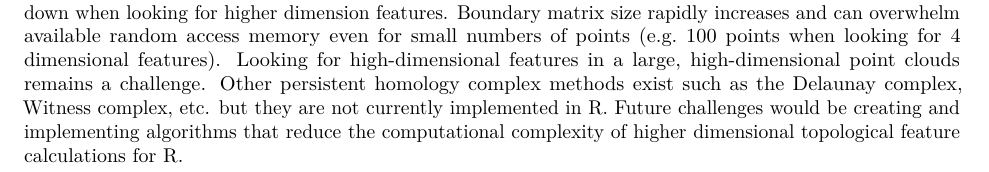
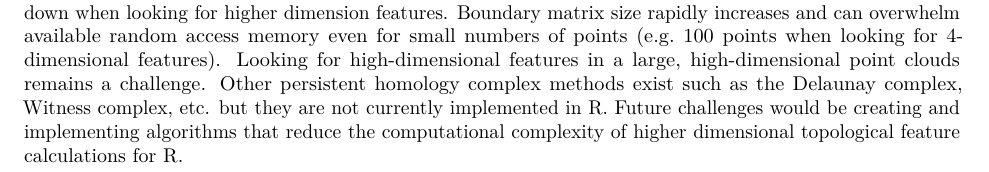
Before and after one commit to eashwarsoma/TDA-benchmark, an R Markdown document (tdabench-paper/tdabench.Rmd): part of page 8 of 9, cut so that both start at the same text. Rendered offline with R 4.5, knitr and Pandoc, then LaTeX, with nearby package versions; drawn as R Markdown's standard PDF in place of the format the file asks for.

Commit message:
fixed phrasing

```diff
--- a/tdabench-paper/tdabench.Rmd
+++ b/tdabench-paper/tdabench.Rmd
@@ -316,7 +316,7 @@ GUDHI and Dionysus (wrapped by \CRANpkg{TDA}) significantly fall behind as featu
 GUDHI and Dionysus, however, do have the option of returning the boundary matrix, which Ripser does not store for the sake of optimization.
 
 While Vietoris-Rips complexes can handle high-dimensional data well, calculation still significantly slows down when looking for higher dimension features.
-Boundary matrix size rapidly increases and can overwhelm available random access memory even for small numbers of points (e.g. 100 points when looking for 4 dimensional features).
+Boundary matrix size rapidly increases and can overwhelm available random access memory even for small numbers of points (e.g. 100 points when looking for 4-dimensional features).
 Looking for high-dimensional features in a large, high-dimensional point clouds remains a challenge.
 Other persistent homology complex methods exist such as the Delaunay complex, Witness complex, etc. but they are not currently implemented in R.
 Future challenges would be creating and implementing algorithms that reduce the computational complexity of higher dimensional topological feature calculations for R.
```
